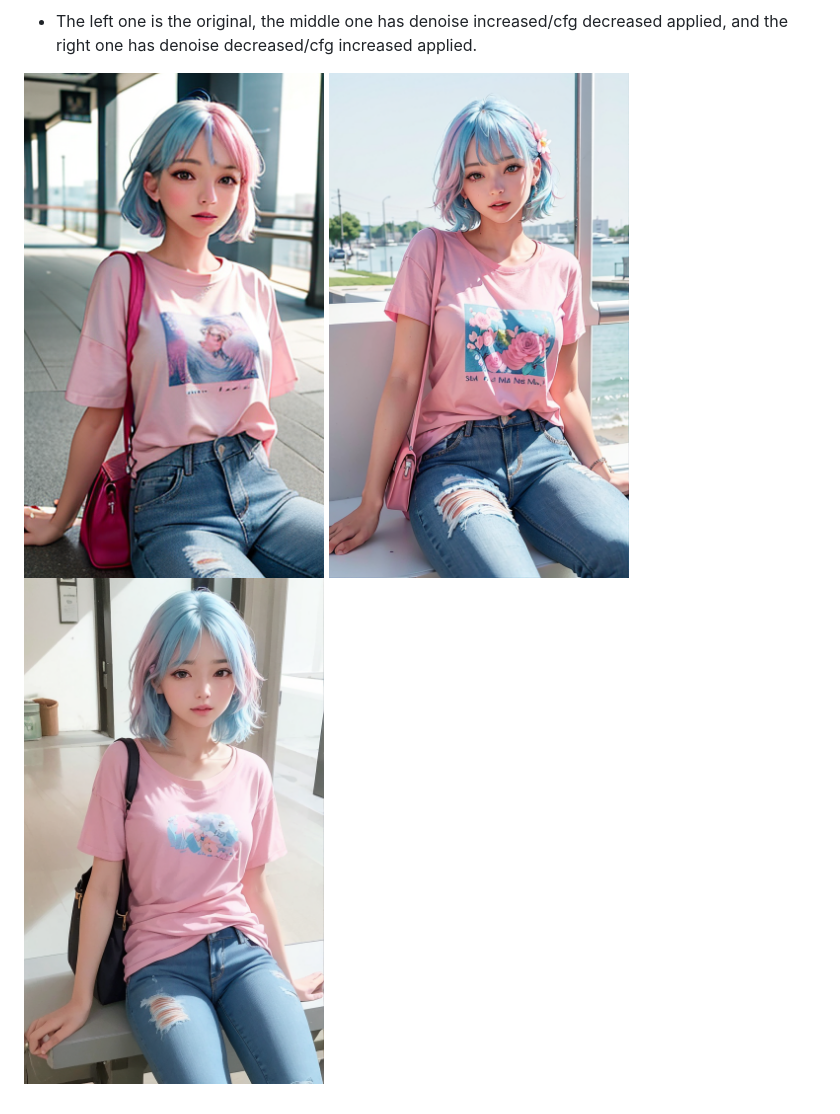
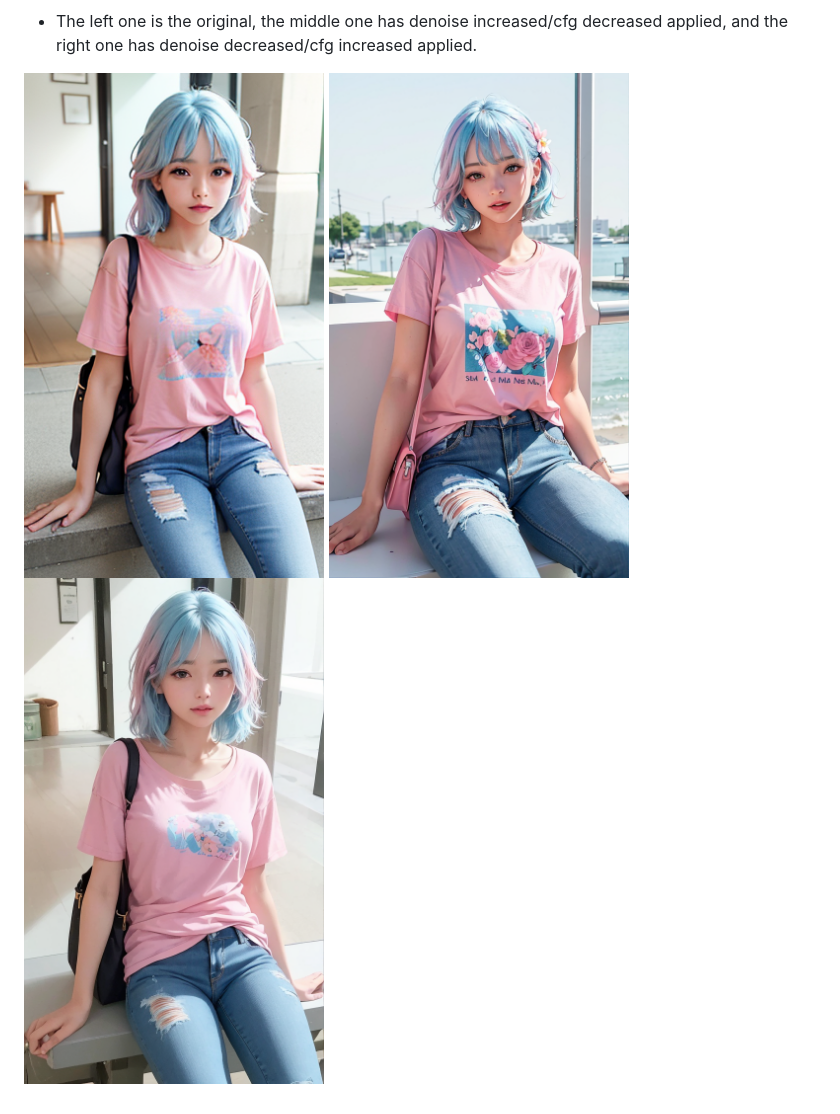
Before and after one commit to ltdrdata/ComfyUI-extension-tutorials, a Markdown page: ComfyUI-Impact-Pack/tutorial/pk_hook.md, the part around the change. Rendered like a GitHub page; pictures changed too: ComfyUI-Impact-Pack/images/PK_HOOK-original.png (added).

Commit message:
image

```diff
--- a/ComfyUI-Impact-Pack/tutorial/pk_hook.md
+++ b/ComfyUI-Impact-Pack/tutorial/pk_hook.md
@@ -18,4 +18,4 @@
 
 * The left one is the original, the middle one has denoise increased/cfg decreased applied, and the right one has denoise decreased/cfg increased applied.
 
-<img src="https://github.com/ltdrdata/ComfyUI-extension-tutorials/raw/Main/ComfyUI-Impact-Pack/images/upscale-original.png" width="300"/> <img src="https://github.com/ltdrdata/ComfyUI-extension-tutorials/raw/Main/ComfyUI-Impact-Pack/images/PK_HOOK-IncDenoise-DecCFG.png" width="300"/> <img src="https://github.com/ltdrdata/ComfyUI-extension-tutorials/raw/Main/ComfyUI-Impact-Pack/images/PK_HOOK-DecDenoise-IncCFG.png" width="300"/>
+<img src="https://github.com/ltdrdata/ComfyUI-extension-tutorials/raw/Main/ComfyUI-Impact-Pack/images/PK_HOOK-original.png" width="300"/> <img src="https://github.com/ltdrdata/ComfyUI-extension-tutorials/raw/Main/ComfyUI-Impact-Pack/images/PK_HOOK-IncDenoise-DecCFG.png" width="300"/> <img src="https://github.com/ltdrdata/ComfyUI-extension-tutorials/raw/Main/ComfyUI-Impact-Pack/images/PK_HOOK-DecDenoise-IncCFG.png" width="300"/>
```
